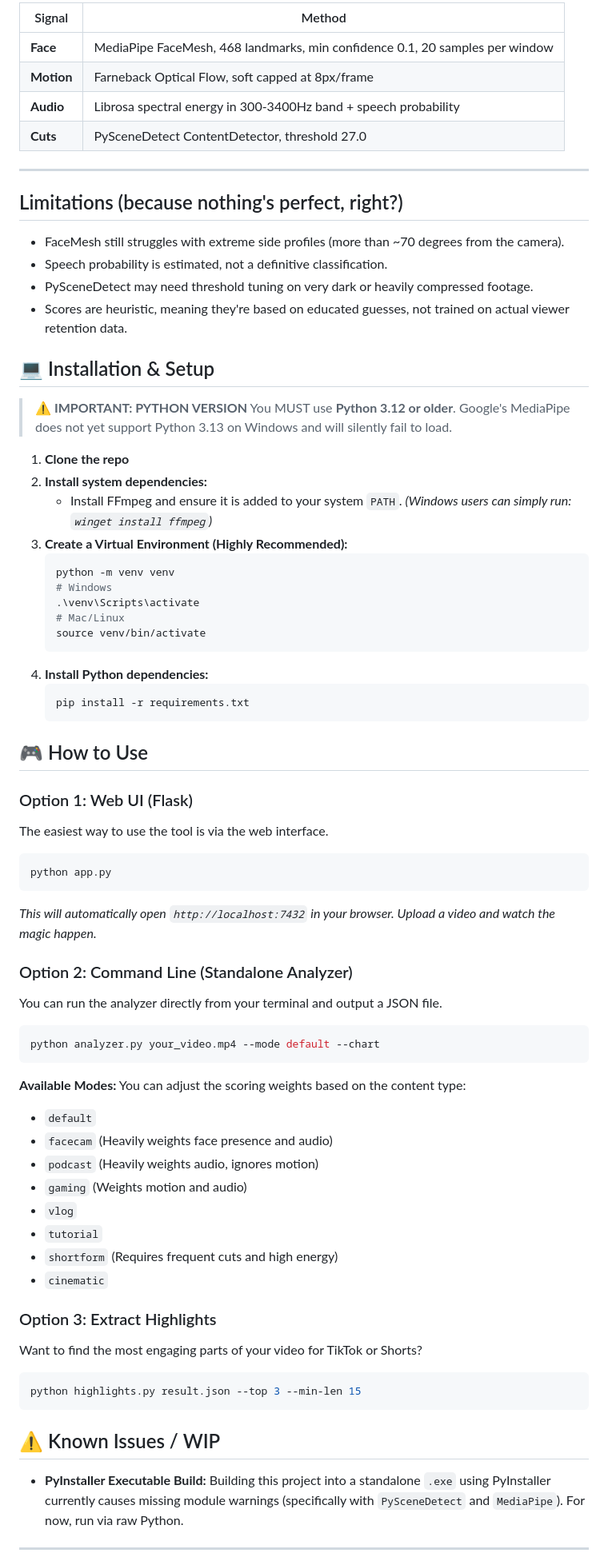
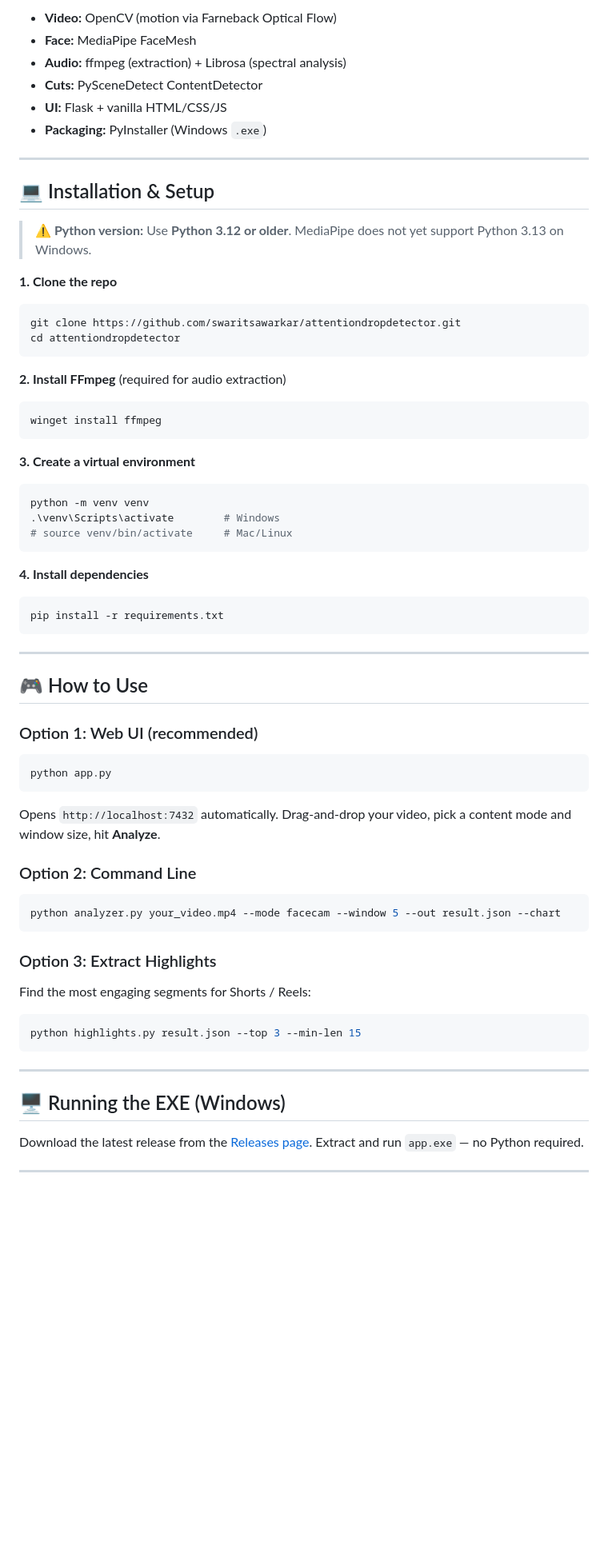
Before and after one commit to swaritsawarkar/attentiondropdetector, a Markdown page: README.md, the part around one of its changes. Shown at 80% size. Drawn GitHub-style; blank space fills up the shorter version.

Commit message:
docs: update README for V7

````diff
--- a/README.md
+++ b/README.md
@@ -55,78 +42,65 @@ I also bumped the frame sampling from 16 to 20 per window, so there are more cha
 
-| Signal | Method |
-|---|---|
-| **Face** | MediaPipe FaceMesh, 468 landmarks, min confidence 0.1, 20 samples per window |
-| **Motion** | Farneback Optical Flow, soft capped at 8px/frame |
-| **Audio** | Librosa spectral energy in 300-3400Hz band + speech probability |
-| **Cuts** | PySceneDetect ContentDetector, threshold 27.0 |
+- **Video:** OpenCV (motion via Farneback Optical Flow)
+- **Face:** MediaPipe FaceMesh
+- **Audio:** ffmpeg (extraction) + Librosa (spectral analysis)
+- **Cuts:** PySceneDetect ContentDetector
+- **UI:** Flask + vanilla HTML/CSS/JS
+- **Packaging:** PyInstaller (Windows `.exe`)
 
 ---
 
-## Limitations (because nothing's perfect, right?)
-
--   FaceMesh still struggles with extreme side profiles (more than ~70 degrees from the camera).
--   Speech probability is estimated, not a definitive classification.
--   PySceneDetect may need threshold tuning on very dark or heavily compressed footage.
--   Scores are heuristic, meaning they're based on educated guesses, not trained on actual viewer retention data.
-
 ## 💻 Installation & Setup
 
-> **⚠️ IMPORTANT: PYTHON VERSION**
-> You MUST use **Python 3.12 or older**. Google's MediaPipe does not yet support Python 3.13 on Windows and will silently fail to load.
+> **⚠️ Python version:** Use **Python 3.12 or older**. MediaPipe does not yet support Python 3.13 on Windows.
 
-1. **Clone the repo**
-2. **Install system dependencies:**
-   - Install FFmpeg and ensure it is added to your system `PATH`.
-     *(Windows users can simply run: `winget install ffmpeg`)*
-3. **Create a Virtual Environment (Highly Recommended):**
-   ```bash
-   python -m venv venv
-   # Windows
-   .\venv\Scripts\activate
-   # Mac/Linux
-   source venv/bin/activate
-   ```
-4. **Install Python dependencies:**
-   ```bash
-   pip install -r requirements.txt
-   ```
+**1. Clone the repo**
+```bash
+git clone https://github.com/swaritsawarkar/attentiondropdetector.git
+cd attentiondropdetector
+```
+
+**2. Install FFmpeg** (required for audio extraction)
+```bash
+winget install ffmpeg
+```
+
+**3. Create a virtual environment**
+```bash
+python -m venv venv
+.\venv\Scripts\activate        # Windows
+# source venv/bin/activate     # Mac/Linux
+```
+
+**4. Install dependencies**
+```bash
+pip install -r requirements.txt
+```
+
+---
 
 ## 🎮 How to Use
 
-### Option 1: Web UI (Flask)
-The easiest way to use the tool is via the web interface.
-
+### Option 1: Web UI (recommended)
 ```bash
 python app.py
 ```
-*This will automatically open `http://localhost:7432` in your browser. Upload a video and watch the magic happen.*
+Opens `http://localhost:7432` automatically. Drag-and-drop your video, pick a content mode and window size, hit **Analyze**.
 
-### Option 2: Command Line (Standalone Analyzer)
-You can run the analyzer directly from your terminal and output a JSON file.
-
+### Option 2: Command Line
 ```bash
-python analyzer.py your_video.mp4 --mode default --chart
+python analyzer.py your_video.mp4 --mode facecam --window 5 --out result.json --chart
 ```
 
-**Available Modes:**
-You can adjust the scoring weights based on the content type:
-- `default`
-- `facecam` (Heavily weights face presence and audio)
-- `podcast` (Heavily weights audio, ignores motion)
-- `gaming` (Weights motion and audio)
-- `vlog`
-- `tutorial`
-- `shortform` (Requires frequent cuts and high energy)
-- `cinematic`
-
 ### Option 3: Extract Highlights
-Want to find the most engaging parts of your video for TikTok or Shorts?
-
+Find the most engaging segments for Shorts / Reels:
 ```bash
 python highlights.py result.json --top 3 --min-len 15
 ```
 
-## ⚠️ Known Issues / WIP
-- **PyInstaller Executable Build:** Building this project into a standalone `.exe` using PyInstaller currently causes missing module warnings (specifically with `PySceneDetect` and `MediaPipe`). For now, run via raw Python.
+---
+
+## 🖥️ Running the EXE (Windows)
+
+Download the latest release from the [Releases page](../../releases). Extract and run `app.exe` — no Python required.
 
 ---
````
Also changed, not shown: other parts of README.md (+59 -40 lines).
